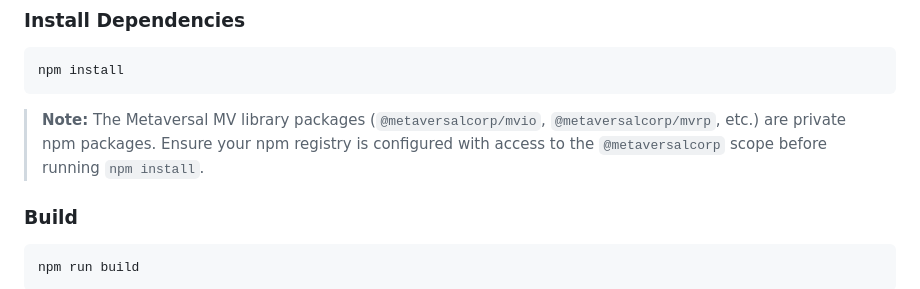
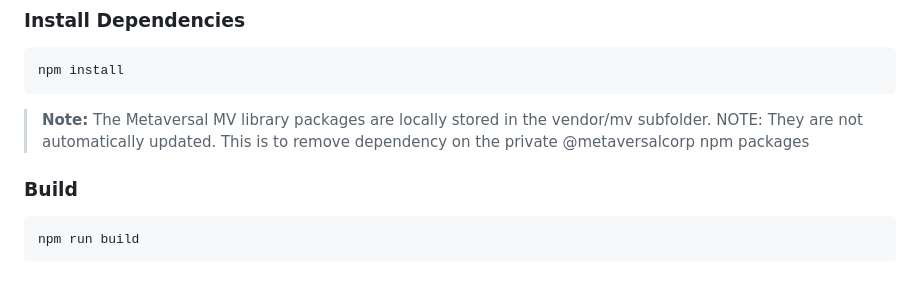
Before and after one commit to MetaversalCorp/PersonaLogin, a Markdown page: README.md, the part around the change. Rendered like a GitHub page.

Commit message:
Revise README note on Metaversal MV packages
Updated note regarding Metaversal MV library packages and their local storage.

````diff
--- a/README.md
+++ b/README.md
@@ -34,7 +34,9 @@ cd PersonaLogin
 npm install
 ```
 
-> **Note:** The Metaversal MV library packages (`@metaversalcorp/mvio`, `@metaversalcorp/mvrp`, etc.) are private npm packages. Ensure your npm registry is configured with access to the `@metaversalcorp` scope before running `npm install`.
+> **Note:** The Metaversal MV library packages are locally stored in the vendor/mv subfolder. NOTE: They are not automatically updated.
+> This is to remove dependency on the private @metaversalcorp npm packages
+
 
 ### Build
 
````
